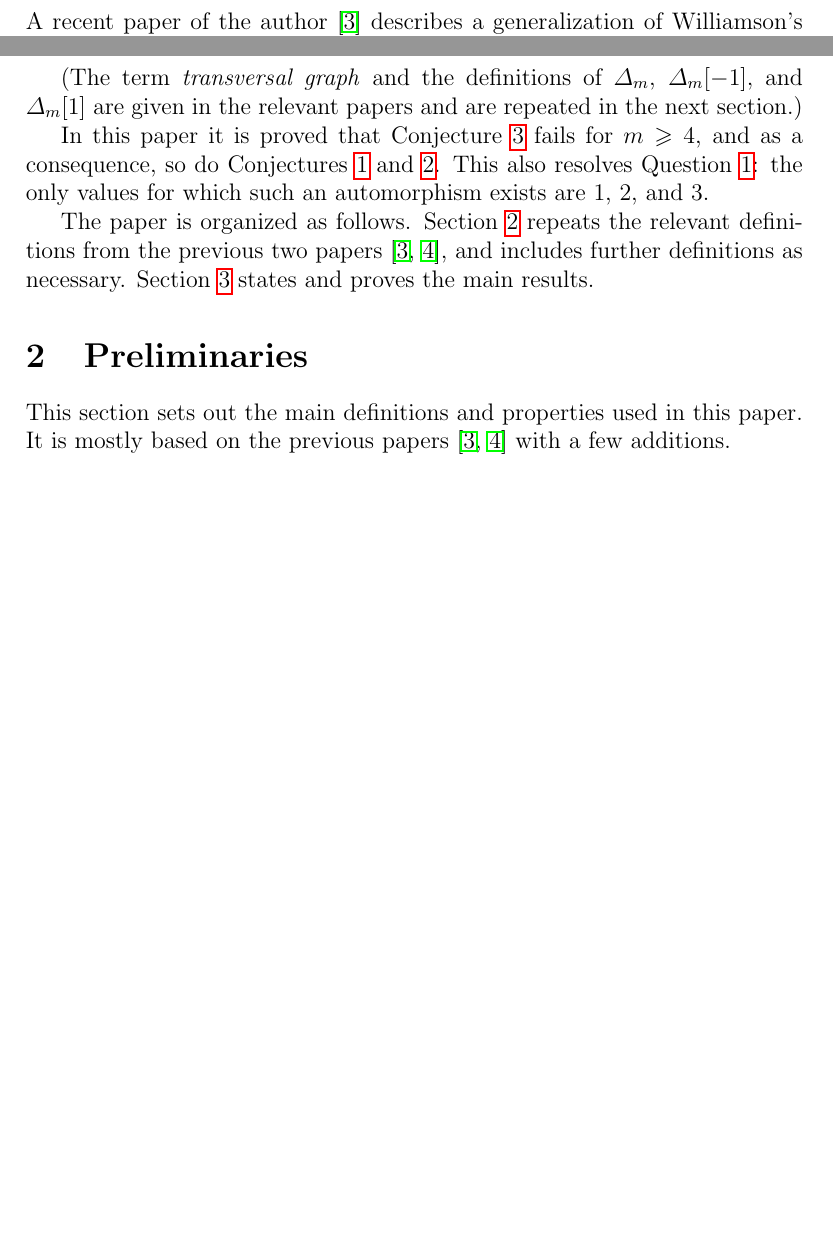
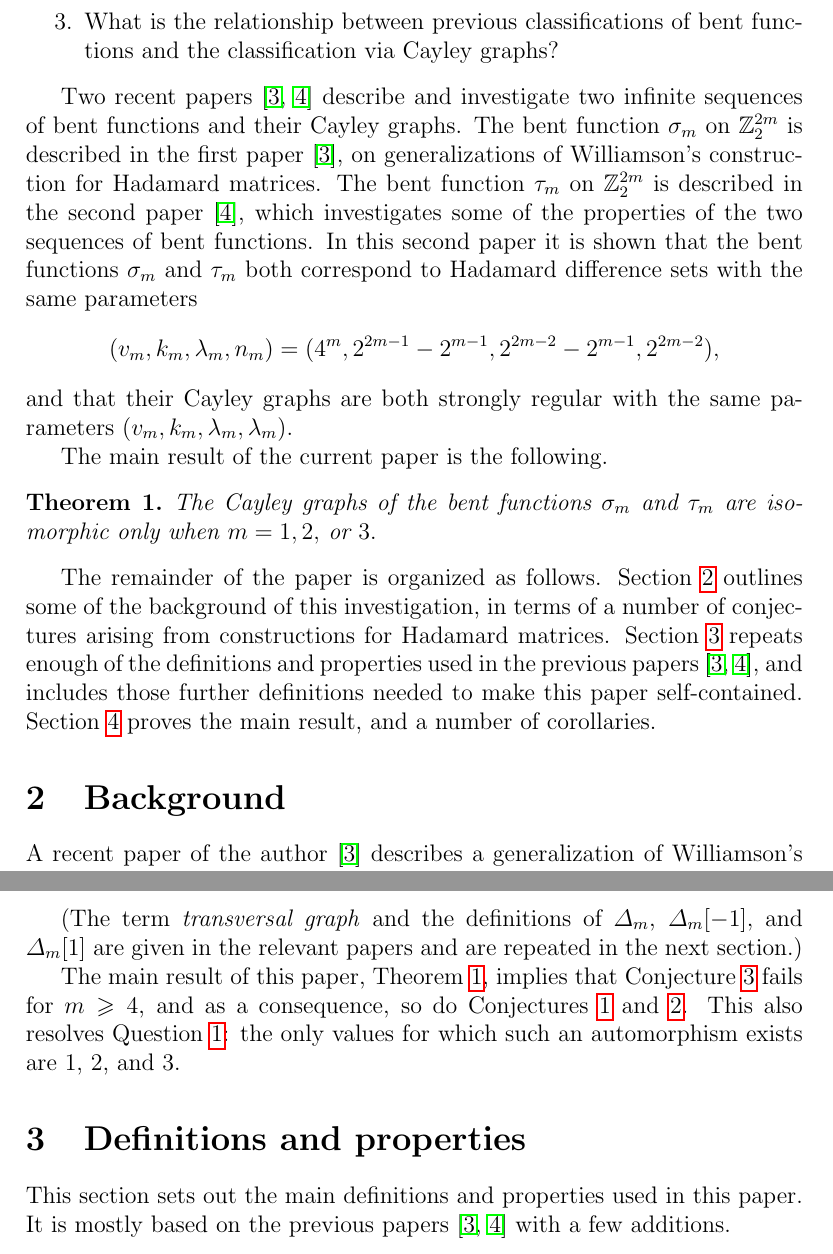
Before and after one commit to penguian/Boolean-Cayley-graphs, a LaTeX paper (papers-talks/Twin-bent-Hurwitz-Radon/Leopardi-Twin-bent-Hurwitz-Radon.tex): two parts of pages 1 and 2 of 8 before the commit and two parts of pages 2 and 3 of 9 after it, joined at a grey line, cut at the place of the change, the shorter picture padded with empty space. Compiled offline with pdfLaTeX.

Commit message:
After T179 review: elaborate on the introduction.

```diff
--- a/papers-talks/Twin-bent-Hurwitz-Radon/Leopardi-Twin-bent-Hurwitz-Radon.tex
+++ b/papers-talks/Twin-bent-Hurwitz-Radon/Leopardi-Twin-bent-Hurwitz-Radon.tex
@@ -45,7 +45,7 @@ Paul~C.~Leopardi
 %\protect\texttt{mailto:paul.\-leopardi@anu.edu.au}}
 }
 
-\date{Submitted: 11 April 2015, revised 28 April 2015}
+\date{Submitted: 11 April 2015, revised 9 October 2015}
 
 \begin{document}
 
@@ -68,4 +76,29 @@ The proof of this non-isomorphism is a simple consequence of a theorem of Radon.
+\item What is the relationship between previous classifications of bent functions and the classification via Cayley graphs?
+\end{enumerate}
 
+Two recent papers \cite{Leo14Constructions,Leo15Bent} describe and investigate two infinite sequences of bent functions and their Cayley graphs.
+The bent function $\sigma_m$ on $\Z_2^{2 m}$ is described in the first paper \cite{Leo14Constructions}, on
+generalizations of Williamson's construction for Hada\-mard matrices.
+The bent function $\tau_m$ on $\Z_2^{2 m}$ is described in the second paper \cite{Leo15Bent},
+which investigates some of the properties of the two sequences of bent functions.
+In this second paper it is shown that the bent functions $\sigma_m$ and $\tau_m$ both correspond to Hadamard difference sets with the same parameters
+\begin{align*}
+(v_m,k_m,\lambda_m,n_m) &= (4^m, 2^{2 m - 1} - 2^{m-1}, 2^{2 m - 2} - 2^{m-1}, 2^{2 m - 2}),
+\end{align*}
+and that their Cayley graphs are both strongly regular with the same parameters $(v_m,k_m,\lambda_m,\lambda_m)$.
+
+The main result of the current paper is the following.
+\begin{Theorem}\label{HR-non-imomorphic-theorem}
+The Cayley graphs of the bent functions $\sigma_m$ and $\tau_m$ are isomorphic only when $m=1, 2,$ or $3.$
+\end{Theorem}
+
+The remainder of the paper is organized as follows.
+Section \ref{sec-Background} outlines some of the background of this investigation, in terms of a number of conjectures arising from constructions for  Hada\-mard matrices.
+Section \ref{sec-Preliminaries} repeats enough of the definitions and properties used in the previous papers \cite{Leo14Constructions, Leo15Bent},
+and includes those further definitions needed to make this paper self-contained.
+Section~\ref{sec-Results} proves the main result, and a number of corollaries.
+
+\section{Background}\label{sec-Background}
 A recent paper of the author \cite{Leo14Constructions} describes a generalization of
 Williamson's construction for Hada\-mard matrices \cite{Wil44}
 using the real monomial representation of the basis elements of the Clifford algebras $\R_{m,m}$.
@@ -109,16 +142,12 @@ that swaps the subgraphs $\varDelta_m[-1]$ and $\varDelta_m[1]$?
 (The term \emph{transversal graph} and the definitions of $\varDelta_m$, $\varDelta_m[-1],$ and $\varDelta_m[1]$
 are given in the relevant papers and are repeated in the next section.)
 
-In this paper it is proved that Conjecture~\ref{conjecture-3} fails for $m \geqslant 4$, and as a consequence,
+The main result of this paper, Theorem \ref{HR-non-imomorphic-theorem}, implies that
+Conjecture~\ref{conjecture-3} fails for $m \geqslant 4$, and as a consequence,
 so do Conjectures~\ref{conjecture-1} and~\ref{conjecture-2}.
 This also resolves Question~\ref{Question-1}: the only values for which such an automorphism exists are 1, 2, and 3.
 
-The paper is organized as follows.
-Section~\ref{sec-Preliminaries} repeats the relevant definitions from the previous two papers \cite{Leo14Constructions,Leo15Bent},
-and includes further definitions as necessary.
-Section~\ref{sec-Results} states and proves the main results.
-
-\section{Preliminaries}
+\section{Definitions and properties}
 \label{sec-Preliminaries}
 This section sets out the main definitions and properties used in this paper.
 It is mostly based on the previous papers \cite{Leo14Constructions, Leo15Bent}
```
Also changed, not shown: papers-talks/Twin-bent-Hurwitz-Radon/Leopardi-Twin-bent-Hurwitz-Radon.tex (12 more changed lines).
